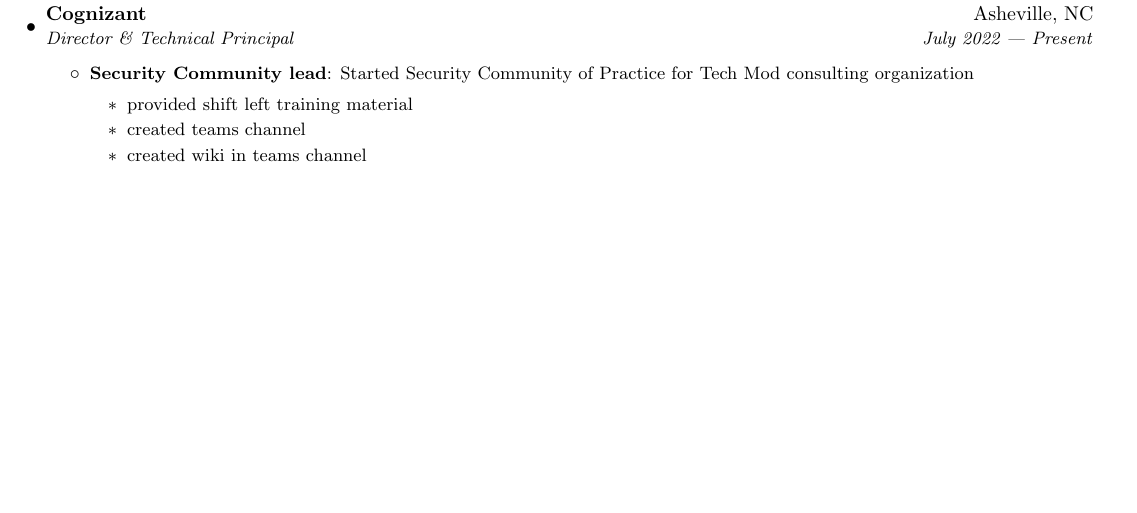
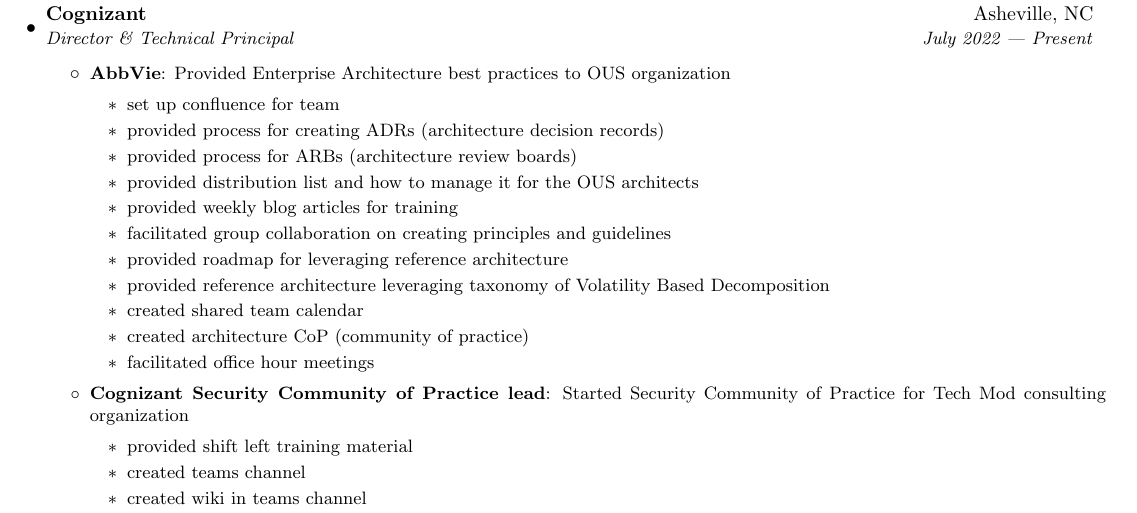
Before and after one commit to brona90/resume, a LaTeX CV (resume.tex): part of page 1 of 4, cut so that both start at the same text, the shorter picture padded with empty space. Compiled offline with pdfLaTeX.

Commit message:
added Abbvie

```diff
--- a/resume.tex
+++ b/resume.tex
@@ -92,7 +92,26 @@
 {Director \& Technical Principal}{July 2022 --- Present}
 \resumeItemListStart
 
-\resumeItem{Security Community lead}
+\resumeItem{AbbVie}
+{Provided Enterprise Architecture best practices to OUS organization
+
+  \begin{itemize}
+    \item set up confluence for team
+    \item provided process for creating ADRs (architecture decision records)
+    \item provided process for ARBs (architecture review boards)
+    \item provided distribution list and how to manage it for the OUS architects
+    \item provided weekly blog articles for training
+    \item facilitated group collaboration on creating principles and guidelines
+    \item provided roadmap for leveraging reference architecture
+    \item provided reference architecture leveraging taxonomy of Volatility Based Decomposition
+    \item created shared team calendar
+    \item created architecture CoP (community of practice)
+    \item facilitated office hour meetings
+  \end{itemize}
+
+}
+
+\resumeItem{Cognizant Security Community of Practice lead}
 {Started Security Community of Practice for Tech Mod consulting organization
 
   \begin{itemize}
```
Also changed, not shown: resume.pdf.
